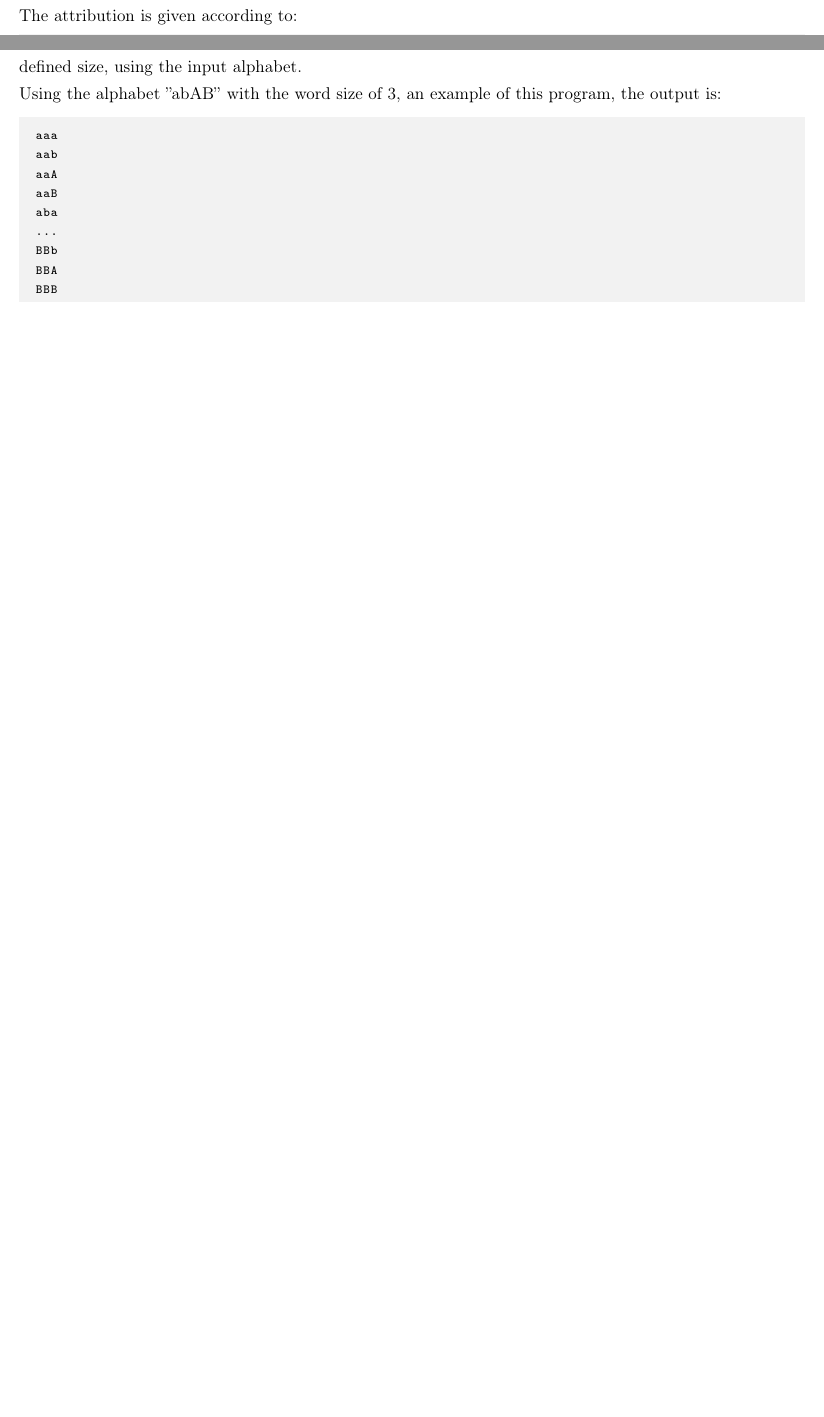
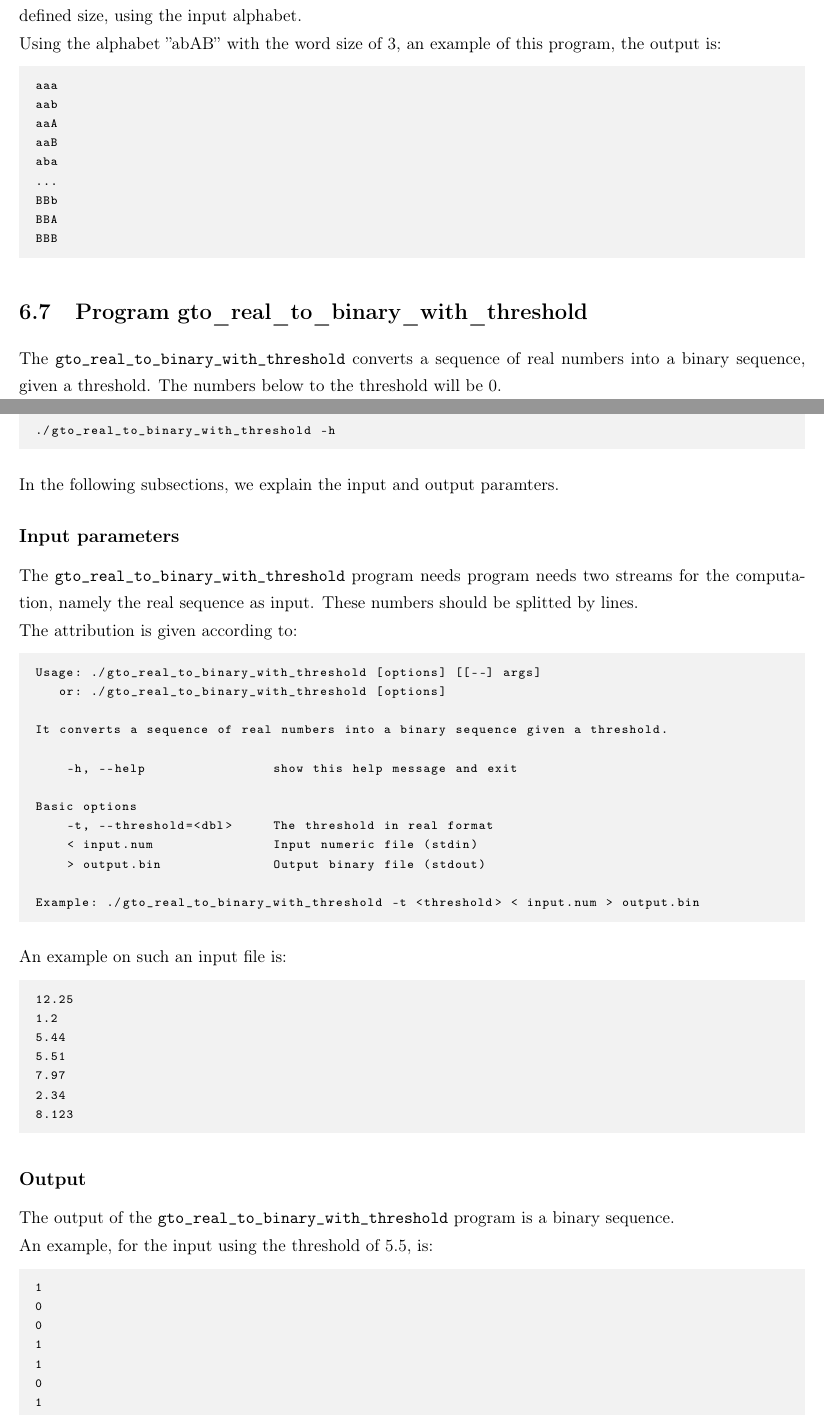
Before and after one commit to cobilab/gto, a LaTeX document (manual/manual.tex, which reads manual/sections/General_purpose_tools/RealToBinaryWithThreshold.tex): two parts of pages 57 and 64 of 65 before the commit and two parts of pages 64 and 65 of 66 after it, joined at a grey line, cut so that both start at the same text, the shorter picture padded with empty space. Compiled offline with pdfLaTeX.

Commit message:
Added the gto_real_to_binary_with_threshold tool

```diff
--- /dev/null
+++ b/manual/sections/General_purpose_tools/RealToBinaryWithThreshold.tex
@@ -0,0 +1,50 @@
+\section{Program gto\char`_real\char`_to\char`_binary\char`_with\char`_threshold}
+The \texttt{gto\char`_real\char`_to\char`_binary\char`_with\char`_threshold} converts a sequence of real numbers into a binary sequence, given a threshold. The numbers below to the threshold will be 0.\\
+For help type:
+\begin{lstlisting}
+./gto_real_to_binary_with_threshold -h
+\end{lstlisting}
+In the following subsections, we explain the input and output paramters.
+
+\subsection*{Input parameters}
+
+The \texttt{gto\char`_real\char`_to\char`_binary\char`_with\char`_threshold} program needs program needs two streams for the computation, namely the real sequence as input. These numbers should be splitted by lines.\\
+The attribution is given according to:
+\begin{lstlisting}
+Usage: ./gto_real_to_binary_with_threshold [options] [[--] args]
+   or: ./gto_real_to_binary_with_threshold [options]
+
+It converts a sequence of real numbers into a binary sequence given a threshold.
+
+    -h, --help                show this help message and exit
+
+Basic options
+    -t, --threshold=<dbl>     The threshold in real format
+    < input.num               Input numeric file (stdin)
+    > output.bin              Output binary file (stdout)
+
+Example: ./gto_real_to_binary_with_threshold -t <threshold> < input.num > output.bin
+\end{lstlisting}
+An example on such an input file is:
+\begin{lstlisting}
+12.25
+1.2
+5.44
+5.51
+7.97
+2.34
+8.123
+\end{lstlisting}
+
+\subsection*{Output}
+The output of the \texttt{gto\char`_real\char`_to\char`_binary\char`_with\char`_threshold} program is a binary sequence.\\
+An example, for the input using the threshold of 5.5, is:
+\begin{lstlisting}
+1
+0
+0
+1
+1
+0
+1
+\end{lstlisting}
```
Also changed, not shown: manual/sections/General_purpose_tools/General_purpose_tools.tex (+3 -0 lines), manual/manual.pdf, src/Makefile, 4 other files.
